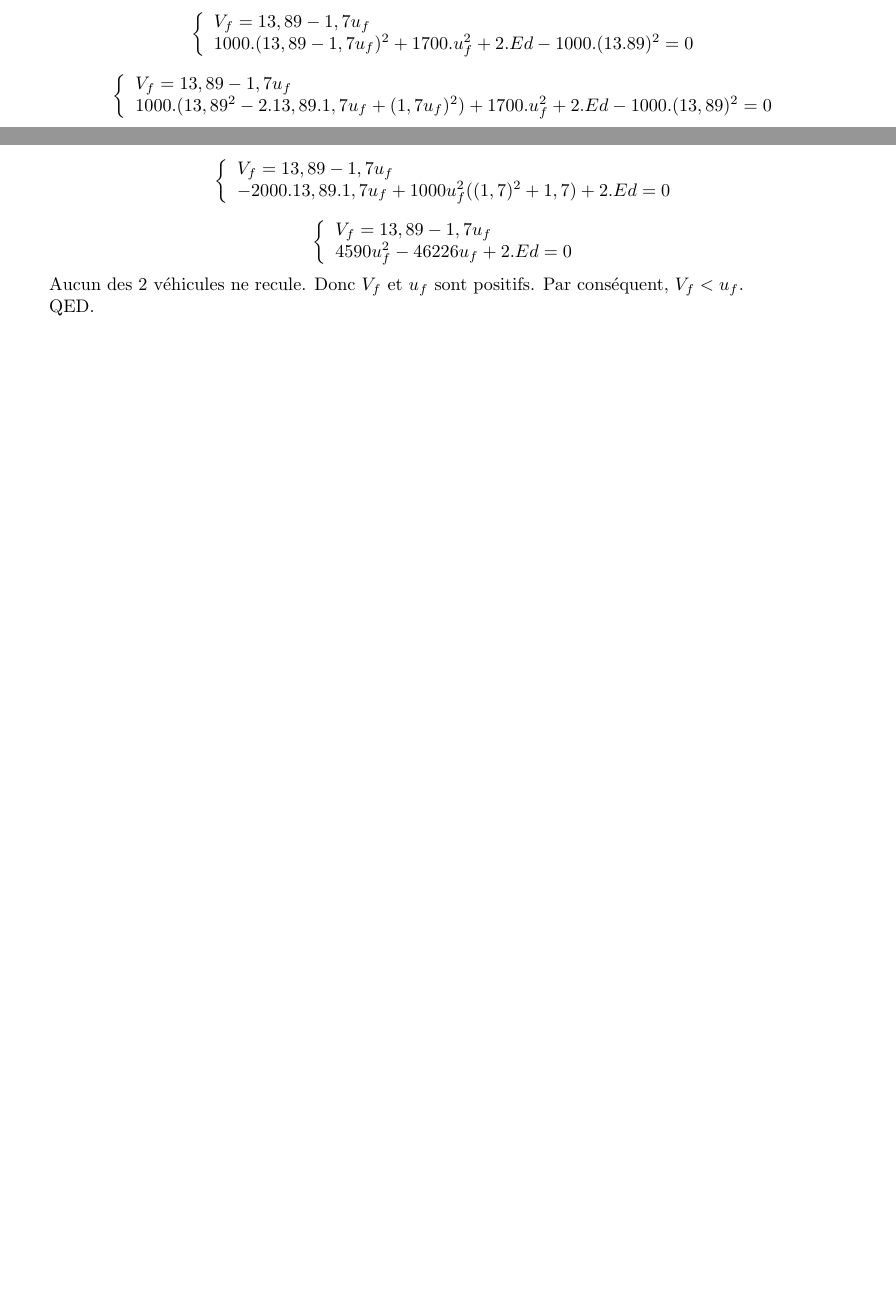
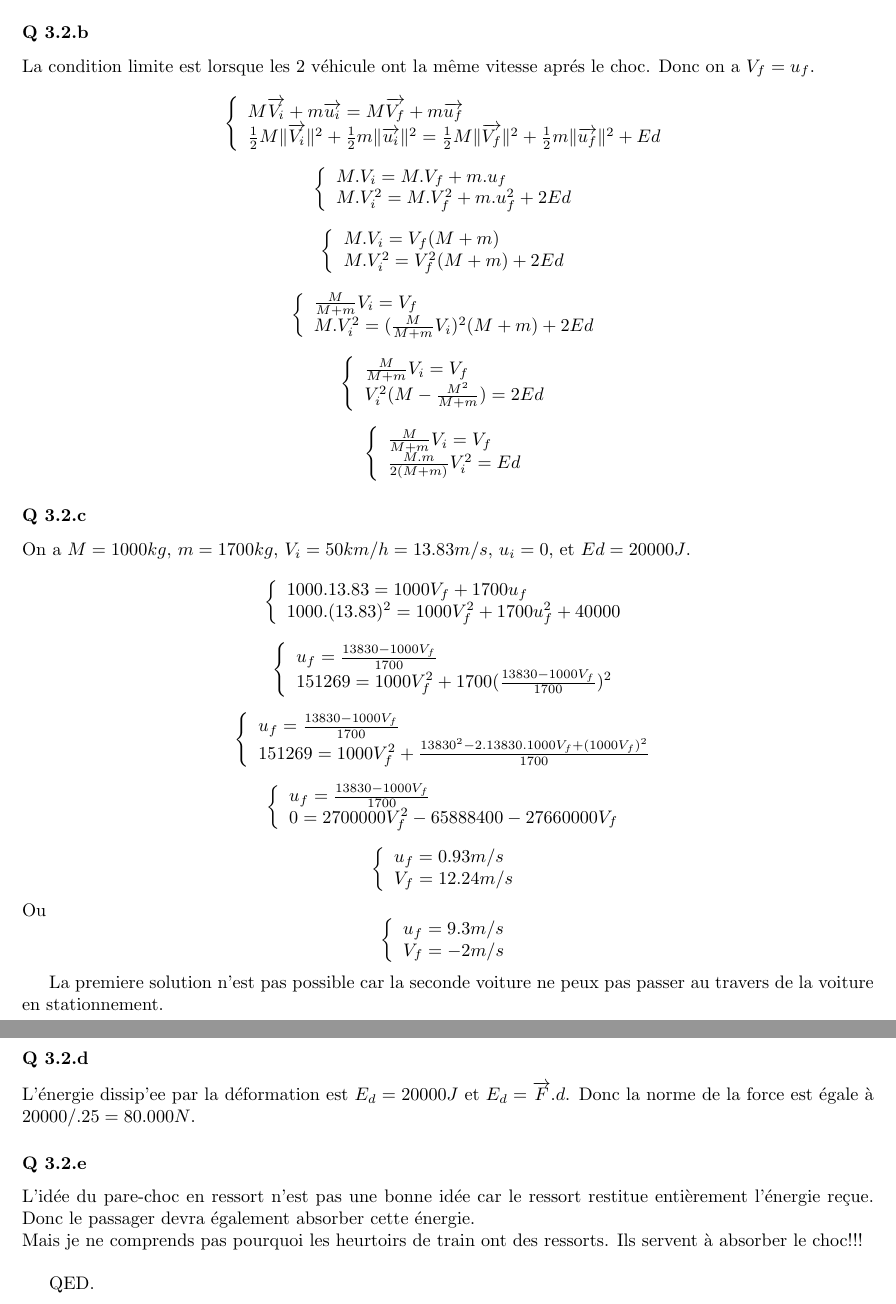
Before and after one commit to PAYRAULT/MPI, a LaTeX book (Phys_101/DM/Tutorial3_correction.tex): two parts of pages 2 and 3 of 3 before the commit and two parts of pages 3 and 4 of 4 after it, joined at a grey line, cut at the place of the change, the shorter picture padded with empty space. Compiled offline with pdfLaTeX.

Commit message:
Phys101, tutorial3 almost completed

```diff
--- a/Phys_101/DM/Tutorial3_correction.tex
+++ b/Phys_101/DM/Tutorial3_correction.tex
@@ -161,8 +161,8 @@ $$
 $$
 \left\{
 \begin{array}{l}
- V_f = 13,89 - 1,7u_f  \\
- 1000.(13,89 - 1,7u_f)^2 + 1700.u_f^2 + 2.Ed - 1000.(13.89)^2 = 0\\
+ V_i - \frac{m}{M}u_f = V_f  \\
+ M.V_i^2  = M.(V_i - \frac{m}{M}u_f)^2 + m.u_f^2 + 2Ed\\
 \end{array}
 \right.
 $$
@@ -170,8 +170,8 @@ $$
 $$
 \left\{
 \begin{array}{l}
- V_f = 13,89 - 1,7u_f  \\
- 1000.(13,89^2 - 2.13,89.1,7u_f + (1,7u_f)^2) + 1700.u_f^2 + 2.Ed - 1000.(13,89)^2 = 0\\
+ V_i - \frac{m}{M}u_f = V_f  \\
+ M.V_i^2  = M.V_i^2 - 2m.V_i.u_f + \frac{m^2}{M}u_f^2 + m.u_f^2 + 2Ed\\
 \end{array}
 \right.
 $$
@@ -179,8 +179,8 @@ $$
 $$
 \left\{
 \begin{array}{l}
- V_f = 13,89 - 1,7u_f  \\
- - 2000.13,89.1,7u_f + 1000u_f^2((1,7)^2 + 1,7) + 2.Ed  = 0\\
+ V_i - \frac{m}{M}u_f = V_f  \\
+ 0 = - 2m.V_i.u_f + \frac{m^2}{M}u_f^2 + m.u_f^2 + 2Ed\\
 \end{array}
 \right.
 $$
@@ -188,13 +188,139 @@ $$
 $$
 \left\{
 \begin{array}{l}
- V_f = 13,89 - 1,7u_f  \\
- 4590u_f^2 - 46226u_f + 2.Ed  = 0\\
+ V_i - \frac{m}{M}u_f = V_f  \\
+ u_f^2(\frac{m^2}{M} + m) - 2m.V_i.u_f + 2Ed = 0\\
 \end{array}
 \right.
 $$
 
-Aucun des 2 v\'ehicules ne recule. Donc $V_f$ et $u_f$ sont positifs. Par cons\'equent, $V_f < u_f$.
+???????
+
+
+\subsubsection*{Q 3.2.b}
+La condition limite est lorsque les 2 v\'ehicule ont la m\^eme vitesse apr\'es le choc. Donc on a $V_f = u_f$.
+
+$$
+\left\{
+\begin{array}{l}
+ M\overrightarrow{V_i} + m\overrightarrow{u_i} = M\overrightarrow{V_f} + m\overrightarrow{u_f} \\
+ \frac{1}{2}M\Vert \overrightarrow{V_i} \Vert^2 + \frac{1}{2}m\Vert \overrightarrow{u_i} \Vert^2 = \frac{1}{2}M\Vert \overrightarrow{V_f} \Vert^2 + \frac{1}{2}m\Vert \overrightarrow{u_f} \Vert^2 + Ed\\
+\end{array}
+\right.
+$$
+
+$$
+\left\{
+\begin{array}{l}
+ M.V_i =  M.V_f + m.u_f \\
+ M.V_i^2  = M.V_f^2 + m.u_f^2 + 2Ed\\
+\end{array}
+\right.
+$$
+
+$$
+\left\{
+\begin{array}{l}
+ M.V_i =  V_f(M + m) \\
+ M.V_i^2  = V_f^2(M + m) + 2Ed\\
+\end{array}
+\right.
+$$
+
+$$
+\left\{
+\begin{array}{l}
+ \frac{M}{M+m}V_i =  V_f \\
+ M.V_i^2  = (\frac{M}{M+m}V_i)^2(M + m) + 2Ed\\
+\end{array}
+\right.
+$$
+
+$$
+\left\{
+\begin{array}{l}
+ \frac{M}{M+m}V_i =  V_f \\
+ V_i^2(M -\frac{M^2}{M+m}) = 2Ed\\
+\end{array}
+\right.
+$$
+
+$$
+\left\{
+\begin{array}{l}
+ \frac{M}{M+m}V_i =  V_f \\
+ \frac{M.m}{2(M+m)}V_i^2 = Ed\\
+\end{array}
+\right.
+$$
+
+
+\subsubsection*{Q 3.2.c}
+On a $M=1000kg$, $m=1700kg$, $V_i = 50km/h = 13.83m/s$, $u_i = 0$, et $Ed=20000J$.
+
+$$
+\left\{
+\begin{array}{l}
+ 1000.13.83 = 1000V_f + 1700u_f \\
+ 1000.(13.83)^2  = 1000V_f^2 + 1700u_f^2 + 40000\\
+\end{array}
+\right.
+$$
+
+$$
+\left\{
+\begin{array}{l}
+ u_f = \frac{13830 - 1000V_f}{1700}\\
+ 151269  = 1000V_f^2 + 1700(\frac{13830- 1000V_f}{1700})^2\\
+\end{array}
+\right.
+$$
+
+$$
+\left\{
+\begin{array}{l}
+ u_f = \frac{13830 - 1000V_f}{1700}\\
+ 151269  = 1000V_f^2 + \frac{13830^2 - 2.13830.1000V_f + (1000V_f)^2}{1700}\\
+\end{array}
+\right.
+$$
+
+$$
+\left\{
+\begin{array}{l}
+ u_f = \frac{13830 - 1000V_f}{1700}\\
+ 0 = 2700000V_f^2 -65888400 - 27660000V_f \\
+\end{array}
+\right.
+$$
+
+$$
+\left\{
+\begin{array}{l}
+ u_f = 0.93m/s\\
+ V_f = 12.24m/s \\
+\end{array}
+\right.
+$$
+Ou
+$$
+\left\{
+\begin{array}{l}
+ u_f = 9.3m/s\\
+ V_f = -2m/s \\
+\end{array}
+\right.
+$$
+
+La premiere solution n'est pas possible car la seconde voiture ne peux pas passer au travers de la voiture en stationnement.
+
+\subsubsection*{Q 3.2.d}
+L'\'energie dissip'ee par la d\'eformation est $E_d = 20000J$ et $E_d = \overrightarrow{F}.d$. Donc la norme de la force est \'egale \`a $20000/.25 = 80.000N$.
+
+\subsubsection*{Q 3.2.e}
+ L'id\'ee du pare-choc en ressort n'est pas une bonne id\'ee car le ressort restitue enti\`erement l'\'energie re\c{c}ue. Donc le passager devra \'egalement absorber cette \'energie.\\
+ Mais je ne comprends pas pourquoi les heurtoirs de train ont des ressorts. Ils servent \`a absorber le choc!!!\\
+
 
 
 QED.
```
Also changed, not shown: Phys_101/DM/Tutorial3_correction.pdf, Phys_101/DM/Tutorial3_correction.tex (12 more changed lines).
